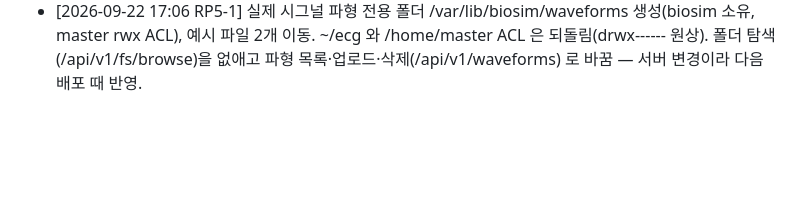
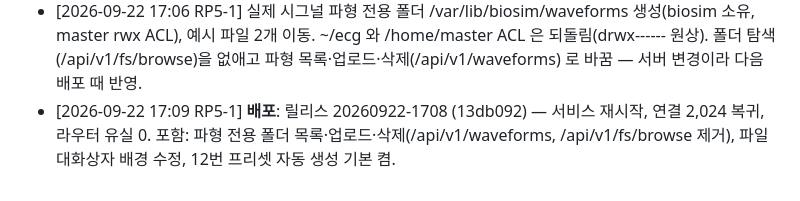
Before and after one commit to uxaipark/biomonitor_simulator, a Markdown page: docs/HANDOFF.md, the part around the change. Rendered like a GitHub page; blank space fills up the shorter version.

Commit message:
HANDOFF: 20260922-1708 배포 기록
Co-Authored-By: Claude Opus 5 <noreply@anthropic.com>
Claude-Session: https://claude.ai/code/session_01C9pYrA3N7w5GEVsqx7ryhC

```diff
--- a/docs/HANDOFF.md
+++ b/docs/HANDOFF.md
@@ -117,3 +117,4 @@
 - [2026-09-22 16:57 RP5-1] 파일 선택 대화상자: 권한 없는 폴더(예: /home/master, 서비스 계정 biosim 접근 불가)에서 최상위로 튕기던 것을 제자리 유지 + 사유 표시로 — app.js/style.css 만 운영 static 에 복사, 재시작 없음.
 - [2026-09-22 16:59 RP5-1] ECG 파일 폴더 /home/master/ecg 생성, ACL: biosim 은 /home/master 통과(--x)만, ~/ecg 는 읽기(r-x, 기본 ACL 포함). 예시 파일 2개(sample_72bpm.atf, tachy_360hz.csv) 넣음. 파일 선택 대화상자에 경로 입력 칸 추가 — app.js/style.css 만 운영 static 에 복사. /home/*/ecg 를 탐색 최상위에 올리는 서버 변경은 다음 배포 때.
 - [2026-09-22 17:06 RP5-1] 실제 시그널 파형 전용 폴더 /var/lib/biosim/waveforms 생성(biosim 소유, master rwx ACL), 예시 파일 2개 이동. ~/ecg 와 /home/master ACL 은 되돌림(drwx------ 원상). 폴더 탐색(/api/v1/fs/browse)을 없애고 파형 목록·업로드·삭제(/api/v1/waveforms) 로 바꿈 — 서버 변경이라 다음 배포 때 반영.
+- [2026-09-22 17:09 RP5-1] **배포**: 릴리스 20260922-1708 (13db092) — 서비스 재시작, 연결 2,024 복귀, 라우터 유실 0. 포함: 파형 전용 폴더 목록·업로드·삭제(/api/v1/waveforms, /api/v1/fs/browse 제거), 파일 대화상자 배경 수정, 12번 프리셋 자동 생성 기본 켬.
```
